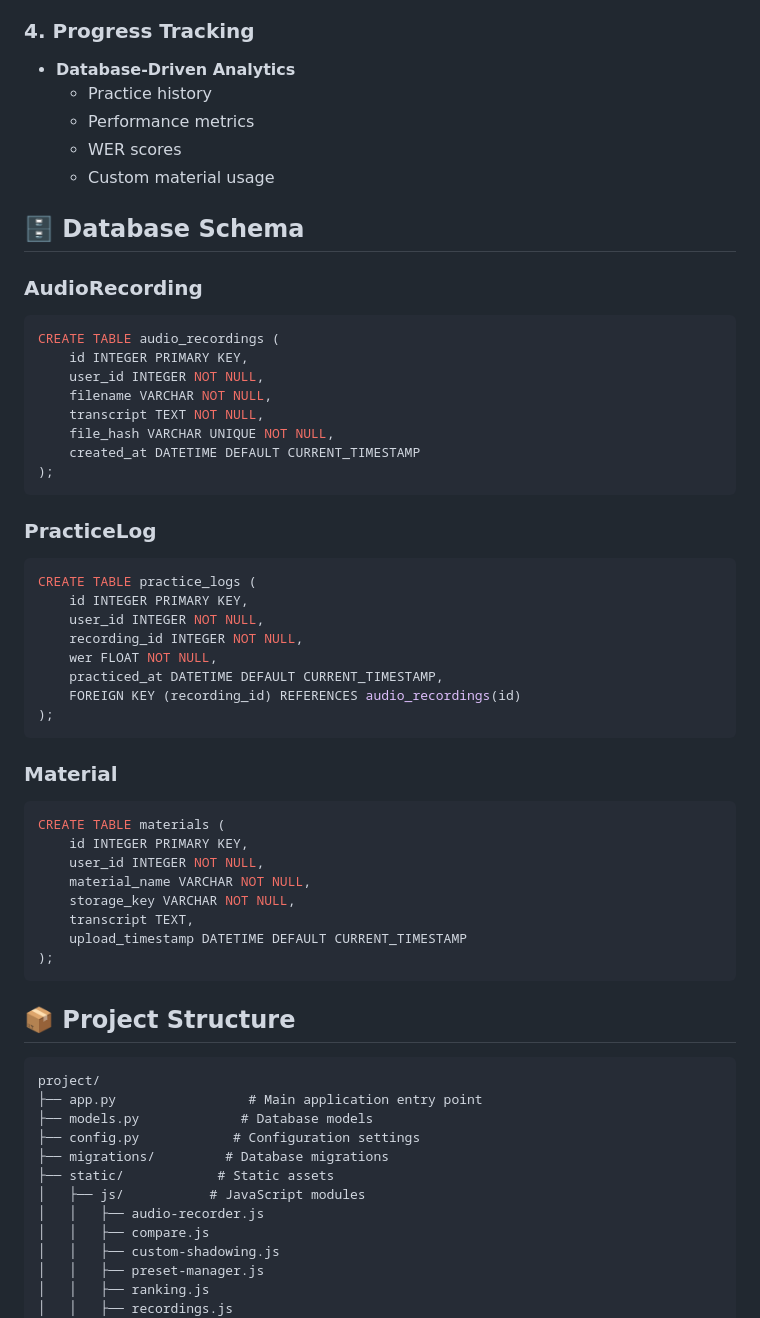
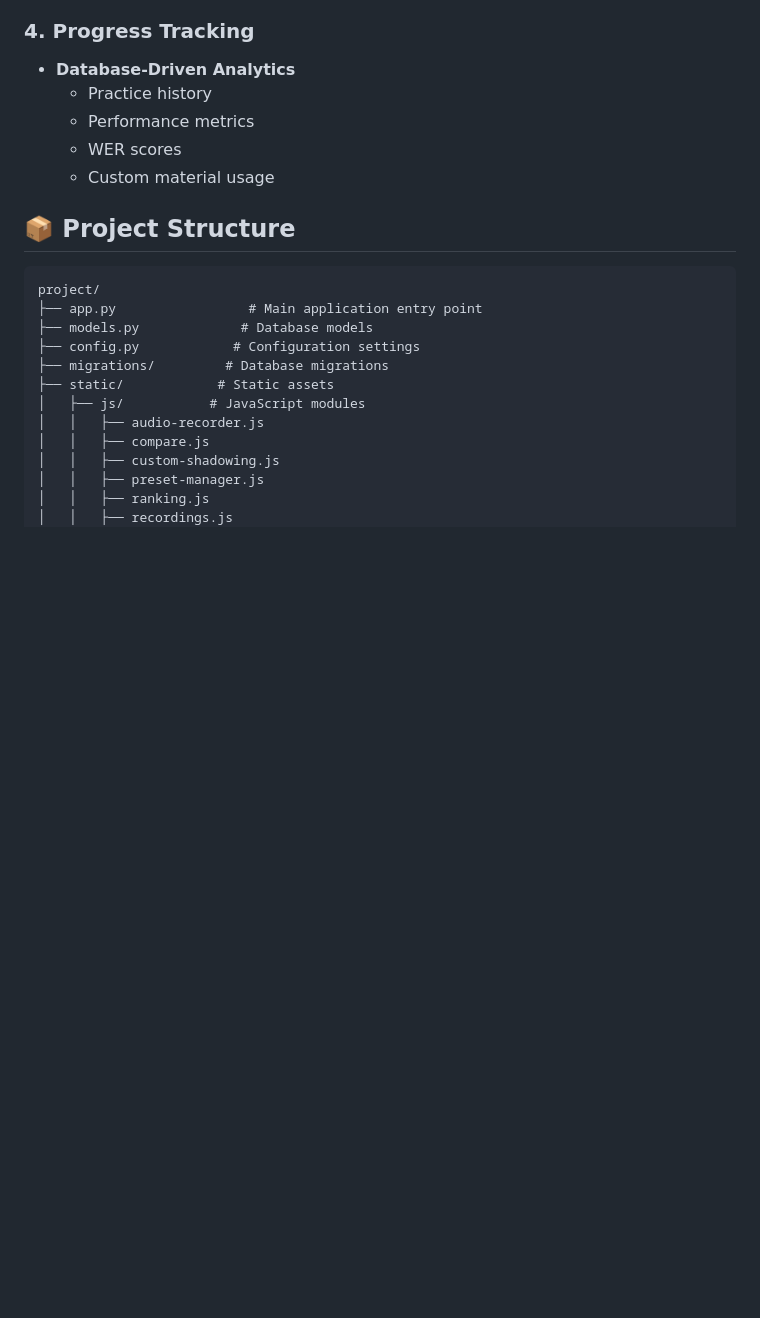
Before and after one commit to kanekop/you-shadow, a Markdown page: README.md, the part around one of its changes. Drawn GitHub-style; blank space fills up the shorter version.

````diff
--- a/README.md
+++ b/README.md
@@ -33,44 +178,6 @@ A sophisticated Flask-based web application designed to help users improve their
   - Performance metrics
   - WER scores
   - Custom material usage
-
-## 🗄️ Database Schema
-
-### AudioRecording
-```sql
-CREATE TABLE audio_recordings (
-    id INTEGER PRIMARY KEY,
-    user_id INTEGER NOT NULL,
-    filename VARCHAR NOT NULL,
-    transcript TEXT NOT NULL,
-    file_hash VARCHAR UNIQUE NOT NULL,
-    created_at DATETIME DEFAULT CURRENT_TIMESTAMP
-);
-```
-
-### PracticeLog
-```sql
-CREATE TABLE practice_logs (
-    id INTEGER PRIMARY KEY,
-    user_id INTEGER NOT NULL,
-    recording_id INTEGER NOT NULL,
-    wer FLOAT NOT NULL,
-    practiced_at DATETIME DEFAULT CURRENT_TIMESTAMP,
-    FOREIGN KEY (recording_id) REFERENCES audio_recordings(id)
-);
-```
-
-### Material
-```sql
-CREATE TABLE materials (
-    id INTEGER PRIMARY KEY,
-    user_id INTEGER NOT NULL,
-    material_name VARCHAR NOT NULL,
-    storage_key VARCHAR NOT NULL,
-    transcript TEXT,
-    upload_timestamp DATETIME DEFAULT CURRENT_TIMESTAMP
-);
-```
 
 ## 📦 Project Structure
 ```
````
Also changed, not shown: other parts of README.md (+145 -0 lines).
